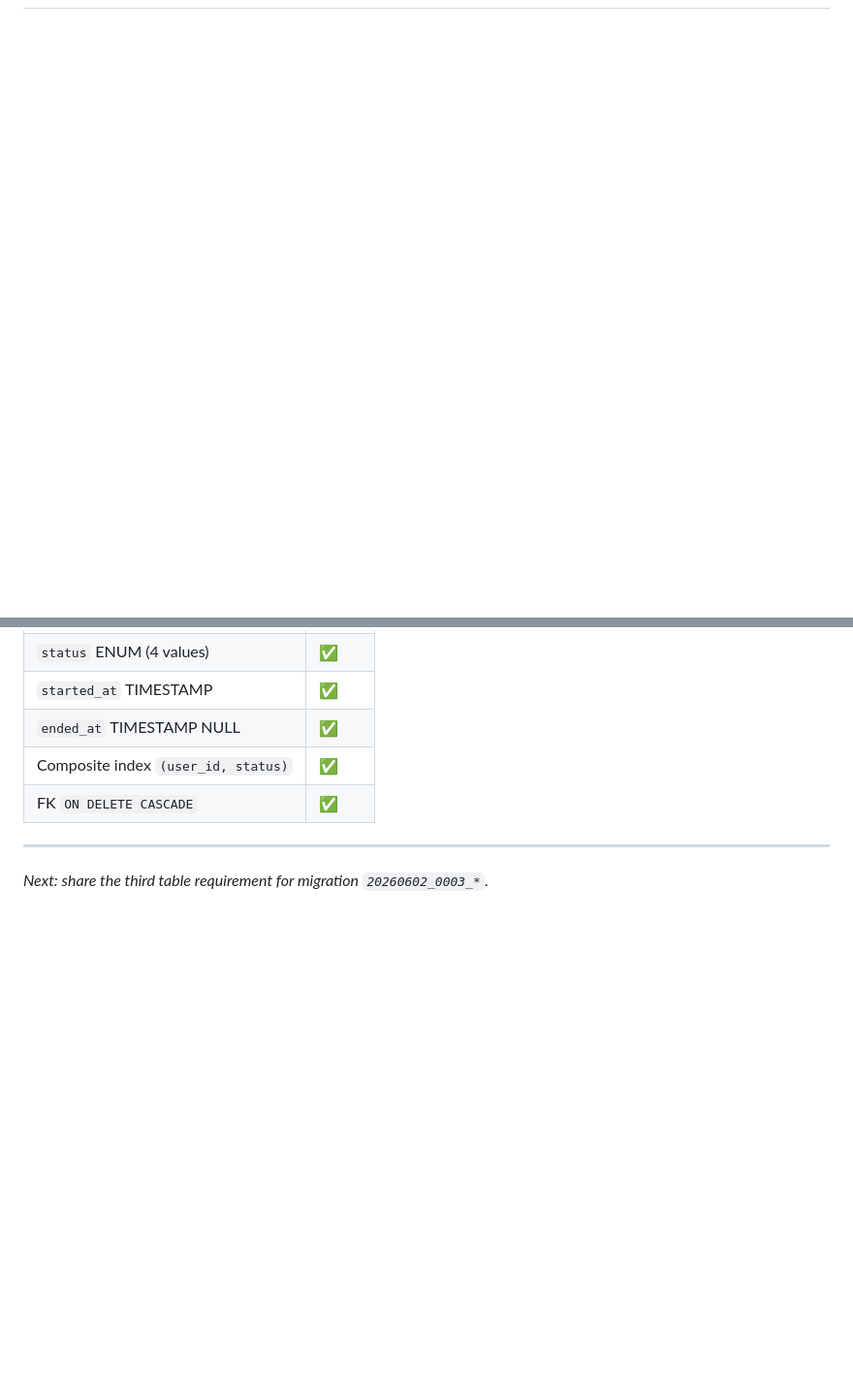
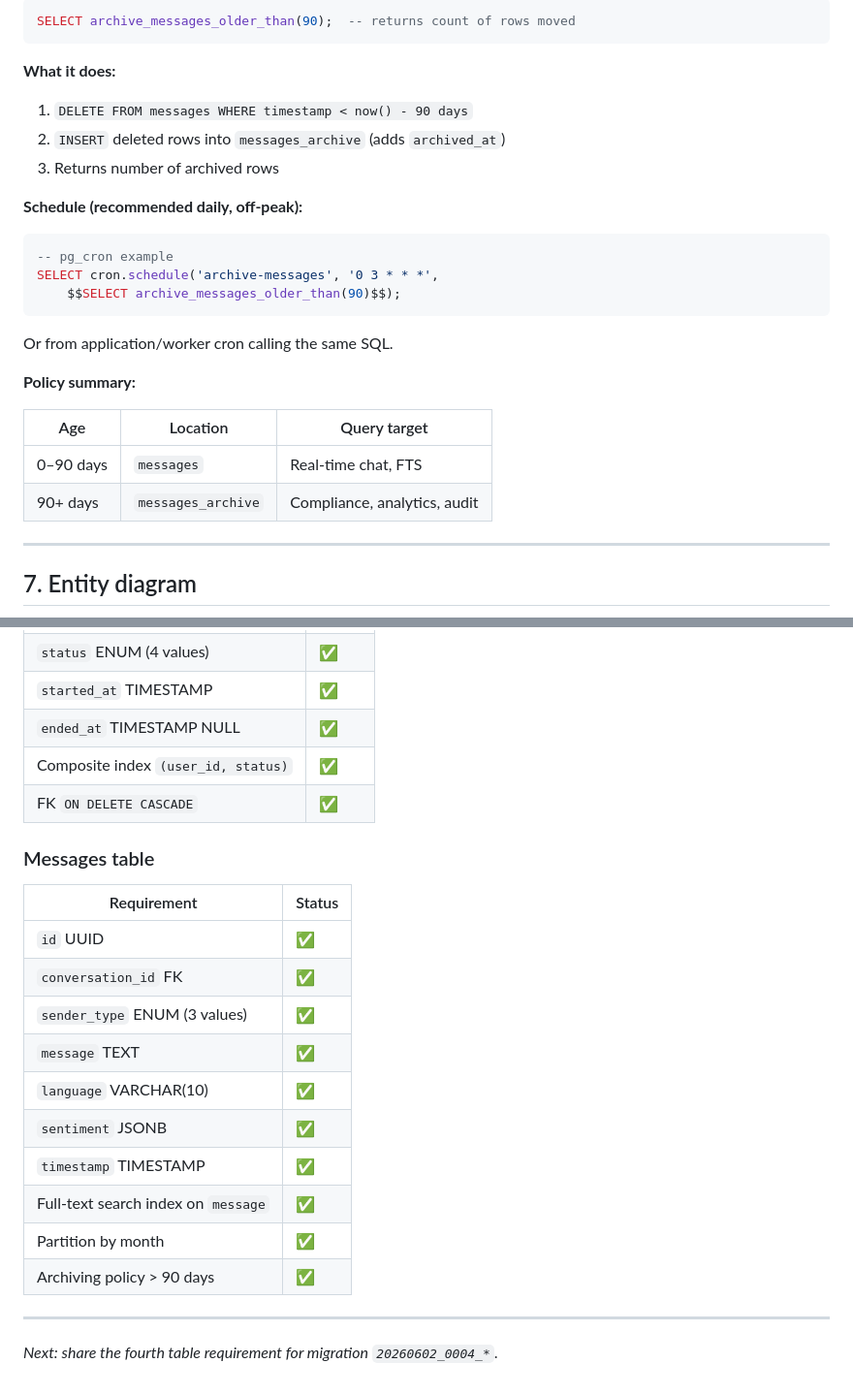
Before and after one commit to amannagar1809/ai_cumtomer_support_system, a Markdown page: docs/architecture/EPIC_1.2_DATABASE_SCHEMA.md, 2 parts joined by grey strips. Shown at 97% size. GitHub-like rendering; blank space fills up the shorter version.

Commit message:
message table

````diff
--- a/docs/architecture/EPIC_1.2_DATABASE_SCHEMA.md
+++ b/docs/architecture/EPIC_1.2_DATABASE_SCHEMA.md
@@ -159,3 +234,32 @@ PostgreSQL uses `ix_conversations_user_id_status` for `(user_id, status)` filter
+```sql
+SELECT archive_messages_older_than(90);  -- returns count of rows moved
+```
+
+**What it does:**
+1. `DELETE FROM messages WHERE timestamp < now() - 90 days`
+2. `INSERT` deleted rows into `messages_archive` (adds `archived_at`)
+3. Returns number of archived rows
+
+**Schedule (recommended daily, off-peak):**
+
+```sql
+-- pg_cron example
+SELECT cron.schedule('archive-messages', '0 3 * * *',
+    $$SELECT archive_messages_older_than(90)$$);
+```
+
+Or from application/worker cron calling the same SQL.
+
+**Policy summary:**
+
+| Age | Location | Query target |
+|-----|----------|--------------|
+| 0–90 days | `messages` | Real-time chat, FTS |
+| 90+ days | `messages_archive` | Compliance, analytics, audit |
+
+---
+
+## 7. Entity diagram
 
 ```mermaid
 erDiagram
@@ -237,6 +366,21 @@ SELECT enum_range(NULL::conversation_channel);
 | Composite index `(user_id, status)` | ✅ |
 | FK `ON DELETE CASCADE` | ✅ |
 
+### Messages table
+
+| Requirement | Status |
+|-------------|--------|
+| `id` UUID | ✅ |
+| `conversation_id` FK | ✅ |
+| `sender_type` ENUM (3 values) | ✅ |
+| `message` TEXT | ✅ |
+| `language` VARCHAR(10) | ✅ |
+| `sentiment` JSONB | ✅ |
+| `timestamp` TIMESTAMP | ✅ |
+| Full-text search index on `message` | ✅ |
+| Partition by month | ✅ |
+| Archiving policy > 90 days | ✅ |
+
 ---
 
-*Next: share the third table requirement for migration `20260602_0003_*`.*
+*Next: share the fourth table requirement for migration `20260602_0004_*`.*
````
Also changed, not shown: other parts of docs/architecture/EPIC_1.2_DATABASE_SCHEMA.md (+107 -7 lines), docs/USER_STORY.md (+8 -1 lines).
